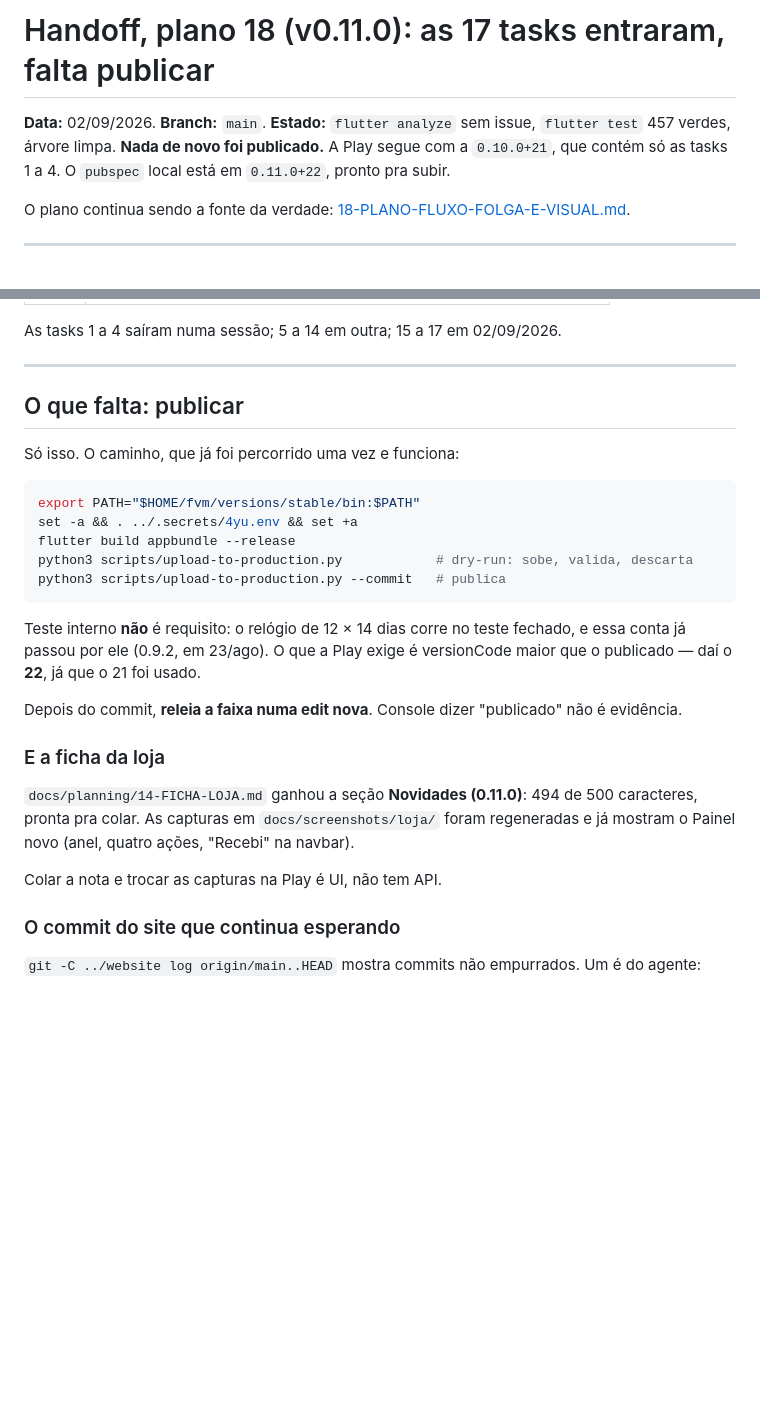
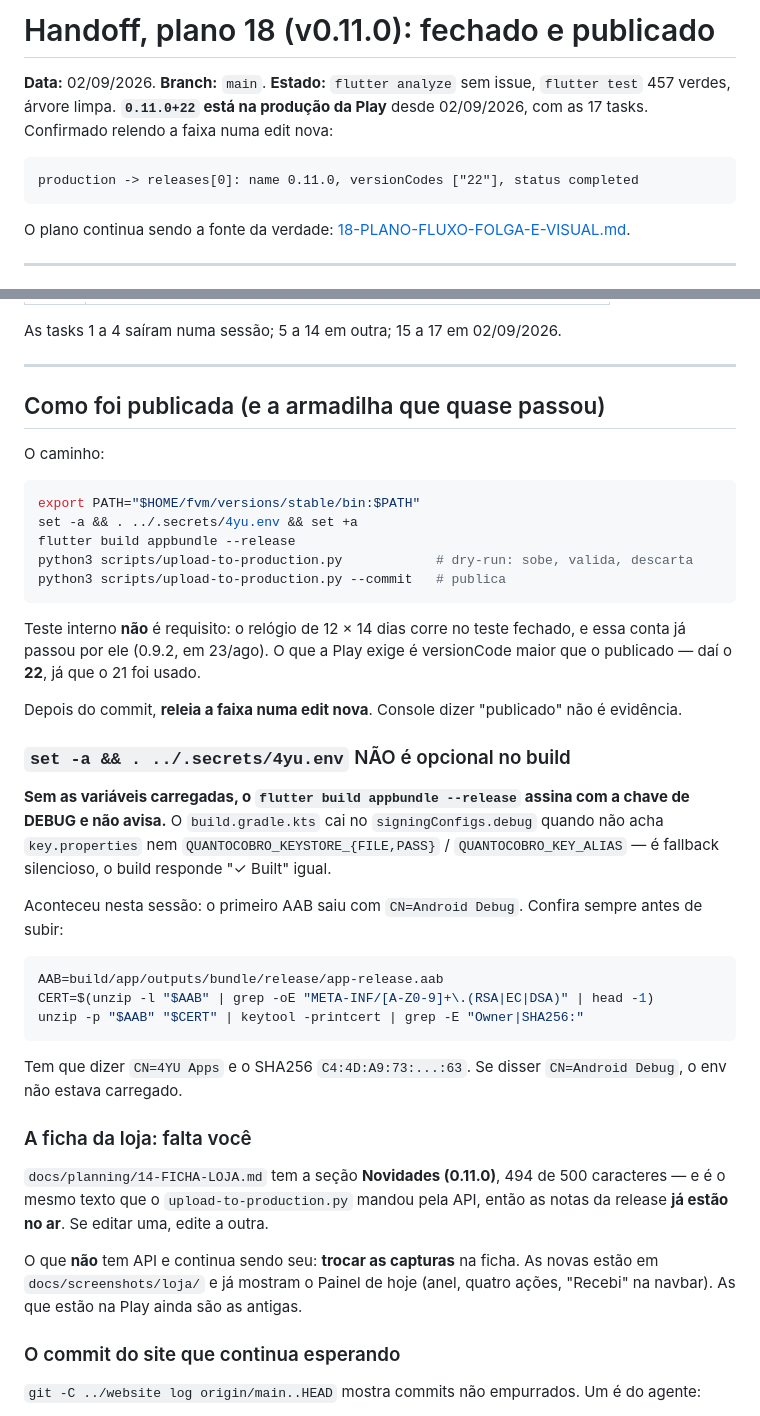
Before and after one commit to 4yu-apps/quanto-cobro, a Markdown page: docs/planning/18-HANDOFF.md, 2 parts joined by grey strips. Rendered like a GitHub page; blank space fills up the shorter version.

Commit message:
docs(planning): handoff registra a 0.11.0+22 no ar
E registra a armadilha que quase passou: sem carregar o 4yu.env, o
`flutter build appbundle --release` assina com a chave de DEBUG e responde
"Built" do mesmo jeito. O primeiro AAB desta sessao saiu com CN=Android Debug.
Fica o comando de conferencia junto.

Co-Authored-By: Claude Opus 5 (1M context) <noreply@anthropic.com>

````diff
--- a/docs/planning/18-HANDOFF.md
+++ b/docs/planning/18-HANDOFF.md
@@ -1,9 +1,13 @@
-# Handoff, plano 18 (v0.11.0): as 17 tasks entraram, falta publicar
+# Handoff, plano 18 (v0.11.0): fechado e publicado
 
 **Data:** 02/09/2026. **Branch:** `main`.
 **Estado:** `flutter analyze` sem issue, `flutter test` 457 verdes, árvore limpa.
-**Nada de novo foi publicado.** A Play segue com a `0.10.0+21`, que contém só as
-tasks 1 a 4. O `pubspec` local está em `0.11.0+22`, pronto pra subir.
+**`0.11.0+22` está na produção da Play** desde 02/09/2026, com as 17 tasks.
+Confirmado relendo a faixa numa edit nova:
+
+```
+production -> releases[0]: name 0.11.0, versionCodes ["22"], status completed
+```
 
 O plano continua sendo a fonte da verdade:
 [18-PLANO-FLUXO-FOLGA-E-VISUAL.md](18-PLANO-FLUXO-FOLGA-E-VISUAL.md).
@@ -38,9 +42,9 @@ As tasks 1 a 4 saíram numa sessão; 5 a 14 em outra; 15 a 17 em 02/09/2026.
 
 ---
 
-## O que falta: publicar
+## Como foi publicada (e a armadilha que quase passou)
 
-Só isso. O caminho, que já foi percorrido uma vez e funciona:
+O caminho:
 
 ```bash
 export PATH="$HOME/fvm/versions/stable/bin:$PATH"
@@ -57,13 +61,35 @@ fechado, e essa conta já passou por ele (0.9.2, em 23/ago). O que a Play exige
 Depois do commit, **releia a faixa numa edit nova**. Console dizer "publicado"
 não é evidência.
 
-### E a ficha da loja
+### `set -a && . ../.secrets/4yu.env` NÃO é opcional no build
 
-`docs/planning/14-FICHA-LOJA.md` ganhou a seção **Novidades (0.11.0)**: 494 de
-500 caracteres, pronta pra colar. As capturas em `docs/screenshots/loja/` foram
-regeneradas e já mostram o Painel novo (anel, quatro ações, "Recebi" na navbar).
+**Sem as variáveis carregadas, o `flutter build appbundle --release` assina com
+a chave de DEBUG e não avisa.** O `build.gradle.kts` cai no
+`signingConfigs.debug` quando não acha `key.properties` nem
+`QUANTOCOBRO_KEYSTORE_{FILE,PASS}` / `QUANTOCOBRO_KEY_ALIAS` — é fallback
+silencioso, o build responde "✓ Built" igual.
 
-Colar a nota e trocar as capturas na Play é UI, não tem API.
+Aconteceu nesta sessão: o primeiro AAB saiu com `CN=Android Debug`. Confira
+sempre antes de subir:
+
+```bash
+AAB=build/app/outputs/bundle/release/app-release.aab
+CERT=$(unzip -l "$AAB" | grep -oE "META-INF/[A-Z0-9]+\.(RSA|EC|DSA)" | head -1)
+unzip -p "$AAB" "$CERT" | keytool -printcert | grep -E "Owner|SHA256:"
+```
+
+Tem que dizer `CN=4YU Apps` e o SHA256
+`C4:4D:A9:73:...:63`. Se disser `CN=Android Debug`, o env não estava carregado.
+
+### A ficha da loja: falta você
+
+`docs/planning/14-FICHA-LOJA.md` tem a seção **Novidades (0.11.0)**, 494 de 500
+caracteres — e é o mesmo texto que o `upload-to-production.py` mandou pela API,
+então as notas da release **já estão no ar**. Se editar uma, edite a outra.
+
+O que **não** tem API e continua sendo seu: **trocar as capturas** na ficha. As
+novas estão em `docs/screenshots/loja/` e já mostram o Painel de hoje (anel,
+quatro ações, "Recebi" na navbar). As que estão na Play ainda são as antigas.
 
 ### O commit do site que continua esperando
 
````
